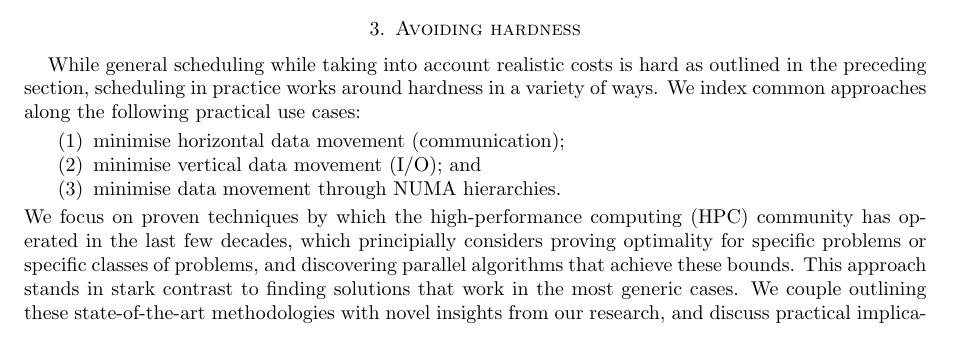
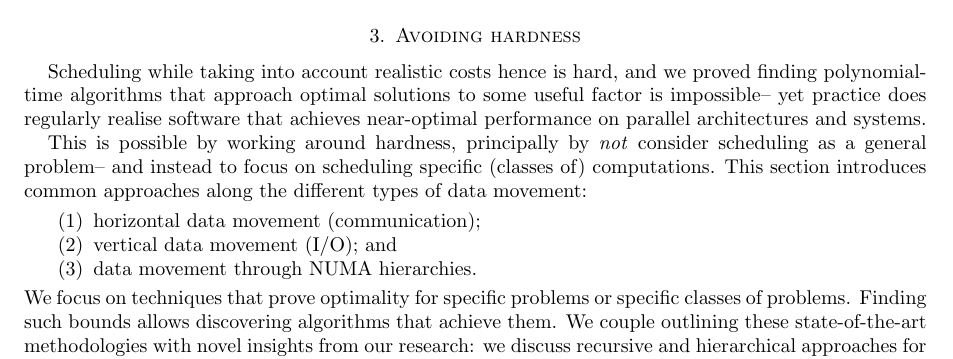
Before and after one commit to Algebraic-Programming/Preprints, a LaTeX paper (weskas26/paper.tex): part of page 4 of 16, cut so that both start at the same text. Compiled offline with pdfLaTeX.

Commit message:
Shorten intro to Section 3, and shorten beginning of 3.1

```diff
--- a/weskas26/paper.tex
+++ b/weskas26/paper.tex
@@ -174,20 +174,24 @@ However, we also emphasize that in general, partial computations can enable sign
 
 \section{Avoiding hardness}
 
-While general scheduling while taking into account realistic costs is hard as outlined in the preceding section,
-scheduling in practice works around hardness in a variety of ways.
-We index common approaches along the following practical use cases:
+Scheduling while taking into account realistic costs hence is hard,
+and we proved finding polynomial-time algorithms that approach optimal solutions to some useful factor is impossible--
+yet practice does regularly realise software that achieves near-optimal performance on parallel architectures and systems.
+
+This is possible by working around hardness,
+principally by \emph{not} consider scheduling as a general problem--
+and instead to focus on scheduling specific (classes of) computations.
+This section introduces common approaches along the different types of data movement:
 \begin{enumerate}
-	\item minimise horizontal data movement (communication);
-	\item minimise vertical data movement (I/O); and
-	\item minimise data movement through NUMA hierarchies.
+	\item horizontal data movement (communication);
+	\item vertical data movement (I/O); and
+	\item data movement through NUMA hierarchies.
 \end{enumerate}
-We focus on proven techniques by which the high-performance computing (HPC) community has operated in the last few decades,
-which principially considers proving optimality for specific problems or specific classes of problems,
-and discovering parallel algorithms that achieve these bounds.
+We focus on techniques %by which the high-performance computing (HPC) community has operated in the last few decades,
+%which principially considers proving
+that prove optimality for specific problems or specific classes of problems.
+Finding such bounds allows discovering algorithms that achieve them.
 %Such problem-specific approaches have reliably led to algorithms and software that indeed achieve optimal performance in practice.
-This approach stands in stark contrast to finding solutions that work in the most generic cases.
-We couple outlining these state-of-the-art methodologies with novel insights from our research,
-and discuss practical implications to parallel frameworks for AI and beyond,
-run-time system design for modern large-scale compute infrastructures,
-and insights tailored to the complex case of irregular computations.
+%This approach stands in stark contrast to finding solutions that work in the most generic cases.
+We couple outlining these state-of-the-art methodologies with novel insights from our research: we discuss
+recursive and hierarchical approaches for dealing with NUMA,
```
Also changed, not shown: weskas26/paper.tex (21 more changed lines).
